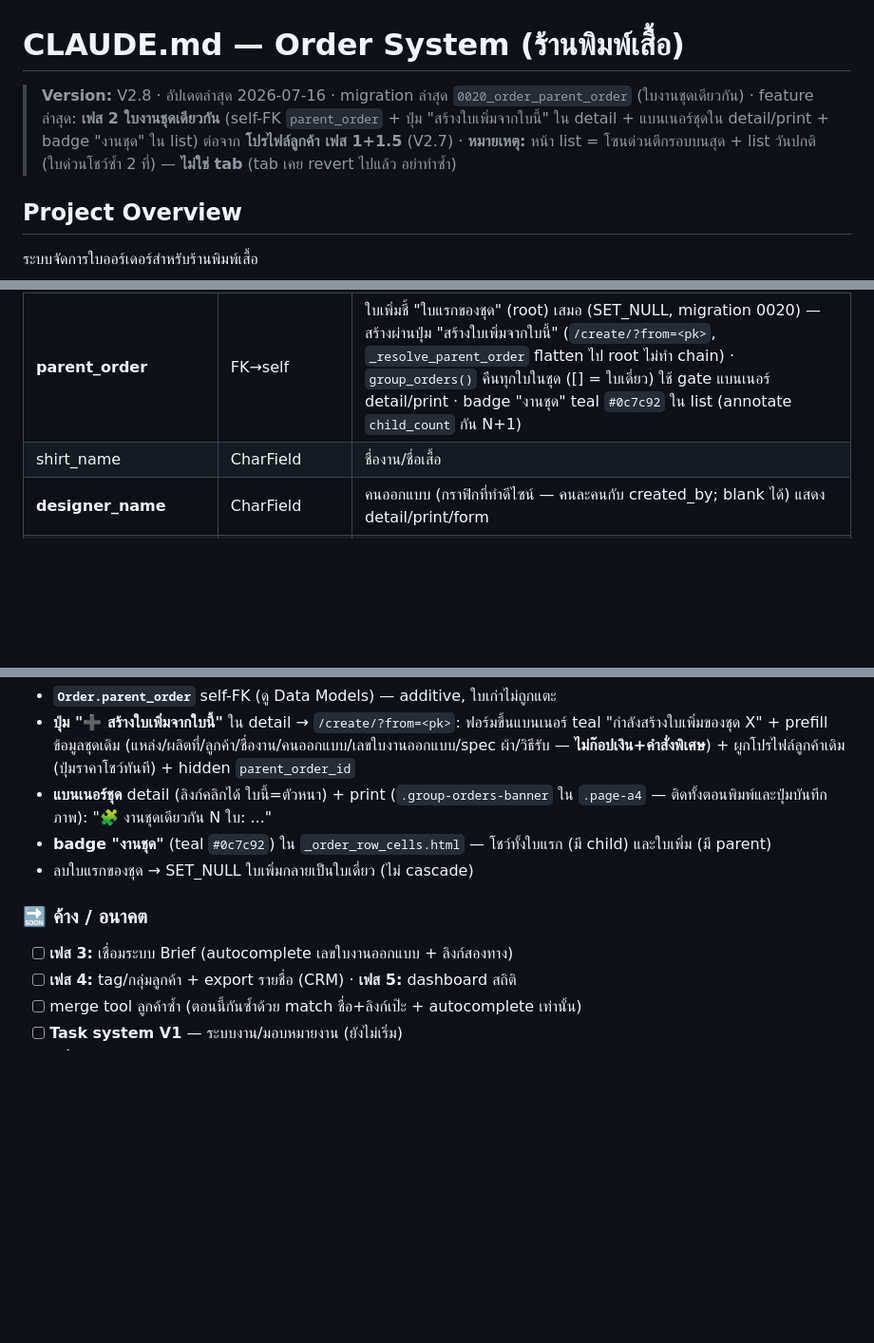
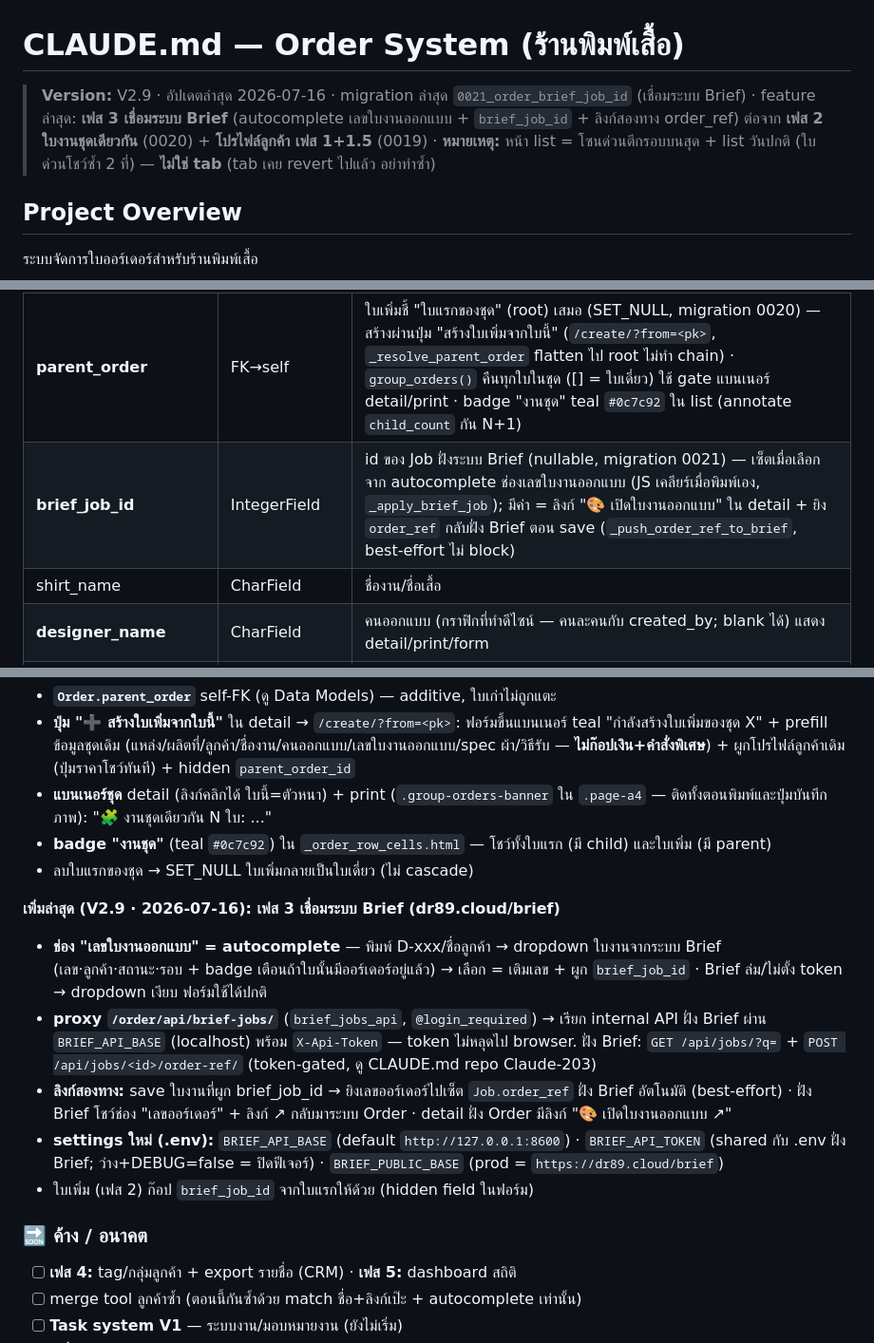
Before and after one commit to zoftdown/Claude-201-Order-V1, a Markdown page: CLAUDE.md, 3 parts joined by grey strips. Shown at 95% size. Drawn GitHub-style; blank space fills up the shorter version.

Commit message:
docs: CLAUDE.md V2.9 — เฟส 3 เชื่อมระบบ Brief
Co-Authored-By: Claude Fable 5 <noreply@anthropic.com>

```diff
--- a/CLAUDE.md
+++ b/CLAUDE.md
@@ -1,6 +1,6 @@
 # CLAUDE.md — Order System (ร้านพิมพ์เสื้อ)
 
-> **Version:** V2.8 · อัปเดตล่าสุด 2026-07-16 · migration ล่าสุด `0020_order_parent_order` (ใบงานชุดเดียวกัน) · feature ล่าสุด: **เฟส 2 ใบงานชุดเดียวกัน** (self-FK `parent_order` + ปุ่ม "สร้างใบเพิ่มจากใบนี้" ใน detail + แบนเนอร์ชุดใน detail/print + badge "งานชุด" ใน list) ต่อจาก **โปรไฟล์ลูกค้า เฟส 1+1.5** (V2.7) · **หมายเหตุ:** หน้า list = โซนด่วนตีกรอบบนสุด + list วันปกติ (ใบด่วนโชว์ซ้ำ 2 ที่) — **ไม่ใช่ tab** (tab เคย revert ไปแล้ว อย่าทำซ้ำ)
+> **Version:** V2.9 · อัปเดตล่าสุด 2026-07-16 · migration ล่าสุด `0021_order_brief_job_id` (เชื่อมระบบ Brief) · feature ล่าสุด: **เฟส 3 เชื่อมระบบ Brief** (autocomplete เลขใบงานออกแบบ + `brief_job_id` + ลิงก์สองทาง order_ref) ต่อจาก **เฟส 2 ใบงานชุดเดียวกัน** (0020) + **โปรไฟล์ลูกค้า เฟส 1+1.5** (0019) · **หมายเหตุ:** หน้า list = โซนด่วนตีกรอบบนสุด + list วันปกติ (ใบด่วนโชว์ซ้ำ 2 ที่) — **ไม่ใช่ tab** (tab เคย revert ไปแล้ว อย่าทำซ้ำ)
 
 ## Project Overview
 ระบบจัดการใบออร์เดอร์สำหรับร้านพิมพ์เสื้อ
@@ -59,6 +59,7 @@ deploy/           # nginx.conf, gunicorn.conf.py, order.service, setup.sh
 | customer_link | CharField | Facebook URL หรือเบอร์โทร |
 | **customer** | FK→Customer | โปรไฟล์ลูกค้า (SET_NULL, migration 0019) — ใบเก่า=null ปล่อยไว้ (ไม่ backfill), ใบใหม่ผูกอัตโนมัติตอน save ผ่าน `_resolve_customer` |
 | **parent_order** | FK→self | ใบเพิ่มชี้ "ใบแรกของชุด" (root) เสมอ (SET_NULL, migration 0020) — สร้างผ่านปุ่ม "สร้างใบเพิ่มจากใบนี้" (`/create/?from=<pk>`, `_resolve_parent_order` flatten ไป root ไม่ทำ chain) · `group_orders()` คืนทุกใบในชุด ([] = ใบเดี่ยว) ใช้ gate แบนเนอร์ detail/print · badge "งานชุด" teal `#0c7c92` ใน list (annotate `child_count` กัน N+1) |
+| **brief_job_id** | IntegerField | id ของ Job ฝั่งระบบ Brief (nullable, migration 0021) — เซ็ตเมื่อเลือกจาก autocomplete ช่องเลขใบงานออกแบบ (JS เคลียร์เมื่อพิมพ์เอง, `_apply_brief_job`); มีค่า = ลิงก์ "🎨 เปิดใบงานออกแบบ" ใน detail + ยิง `order_ref` กลับฝั่ง Brief ตอน save (`_push_order_ref_to_brief`, best-effort ไม่ block) |
 | shirt_name | CharField | ชื่องาน/ชื่อเสื้อ |
 | **designer_name** | CharField | คนออกแบบ (กราฟิกที่ทำดีไซน์ — คนละคนกับ created_by; blank ได้) แสดง detail/print/form |
 | **design_doc_number** | CharField | เลขใบงานออกแบบ (อ้างอิงงานออกแบบ; blank ได้) แสดง detail/print/form |
@@ -249,8 +250,14 @@ deploy/           # nginx.conf, gunicorn.conf.py, order.service, setup.sh
 - **badge "งานชุด"** (teal `#0c7c92`) ใน `_order_row_cells.html` — โชว์ทั้งใบแรก (มี child) และใบเพิ่ม (มี parent)
 - ลบใบแรกของชุด → SET_NULL ใบเพิ่มกลายเป็นใบเดี่ยว (ไม่ cascade)
 
+**เพิ่มล่าสุด (V2.9 · 2026-07-16): เฟส 3 เชื่อมระบบ Brief (dr89.cloud/brief)**
+- **ช่อง "เลขใบงานออกแบบ" = autocomplete** — พิมพ์ D-xxx/ชื่อลูกค้า → dropdown ใบงานจากระบบ Brief (เลข·ลูกค้า·สถานะ·รอบ + badge เตือนถ้าใบนั้นมีออร์เดอร์อยู่แล้ว) → เลือก = เติมเลข + ผูก `brief_job_id` · Brief ล่ม/ไม่ตั้ง token → dropdown เงียบ ฟอร์มใช้ได้ปกติ
+- **proxy `/order/api/brief-jobs/`** (`brief_jobs_api`, `@login_required`) → เรียก internal API ฝั่ง Brief ผ่าน `BRIEF_API_BASE` (localhost) พร้อม `X-Api-Token` — token ไม่หลุดไป browser. ฝั่ง Brief: `GET /api/jobs/?q=` + `POST /api/jobs/<id>/order-ref/` (token-gated, ดู CLAUDE.md repo Claude-203)
+- **ลิงก์สองทาง:** save ใบงานที่ผูก brief_job_id → ยิงเลขออร์เดอร์ไปเซ็ต `Job.order_ref` ฝั่ง Brief อัตโนมัติ (best-effort) · ฝั่ง Brief โชว์ช่อง "เลขออร์เดอร์" + ลิงก์ ↗ กลับมาระบบ Order · detail ฝั่ง Order มีลิงก์ "🎨 เปิดใบงานออกแบบ ↗"
+- **settings ใหม่ (.env):** `BRIEF_API_BASE` (default `http://127.0.0.1:8600`) · `BRIEF_API_TOKEN` (shared กับ .env ฝั่ง Brief; ว่าง+DEBUG=false = ปิดฟีเจอร์) · `BRIEF_PUBLIC_BASE` (prod = `https://dr89.cloud/brief`)
+- ใบเพิ่ม (เฟส 2) ก๊อป `brief_job_id` จากใบแรกให้ด้วย (hidden field ในฟอร์ม)
+
 ### 🔜 ค้าง / อนาคต
-- [ ] **เฟส 3:** เชื่อมระบบ Brief (autocomplete เลขใบงานออกแบบ + ลิงก์สองทาง)
 - [ ] **เฟส 4:** tag/กลุ่มลูกค้า + export รายชื่อ (CRM) · **เฟส 5:** dashboard สถิติ
 - [ ] merge tool ลูกค้าซ้ำ (ตอนนี้กันซ้ำด้วย match ชื่อ+ลิงก์เป๊ะ + autocomplete เท่านั้น)
 - [ ] **Task system V1** — ระบบงาน/มอบหมายงาน (ยังไม่เริ่ม)
```
